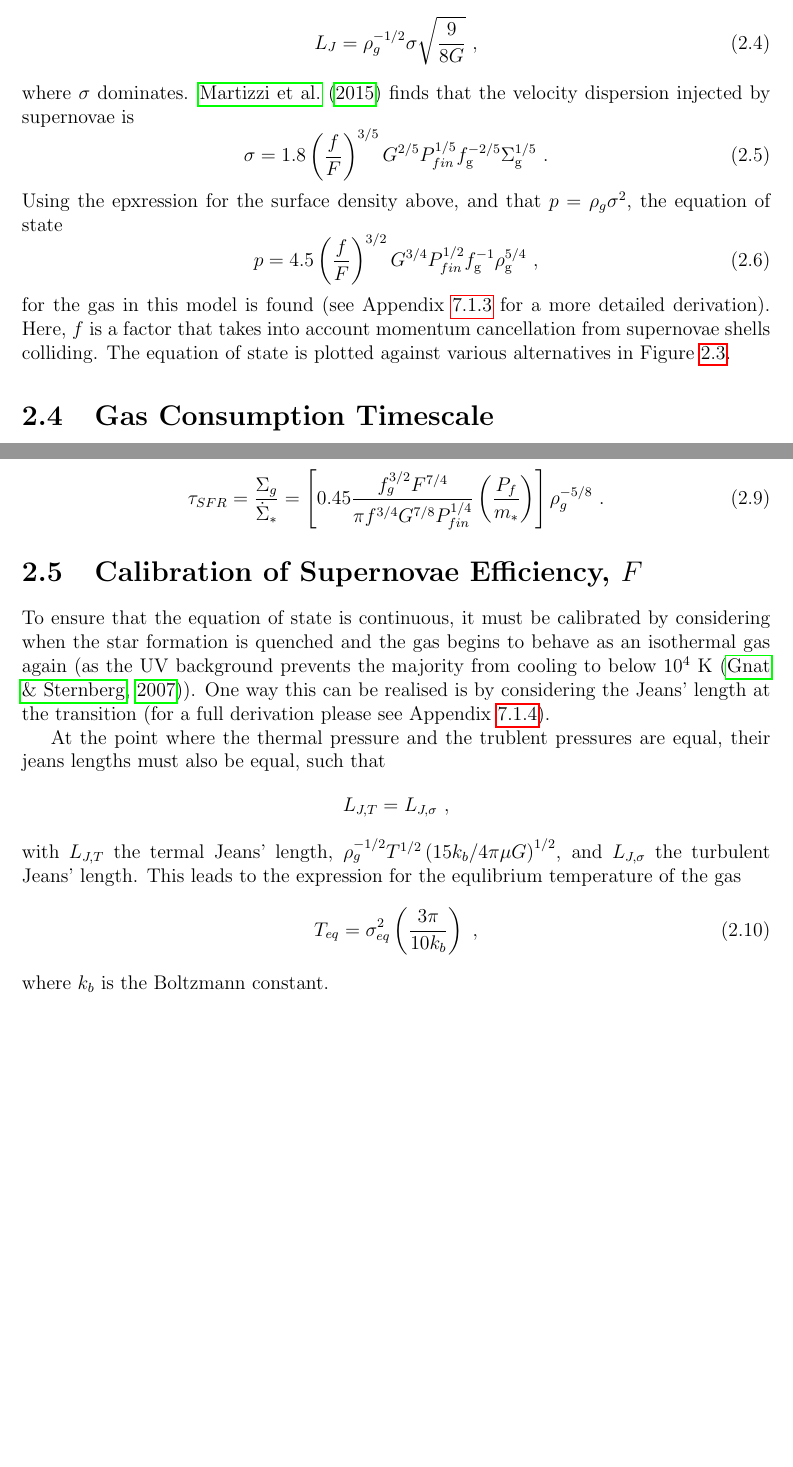
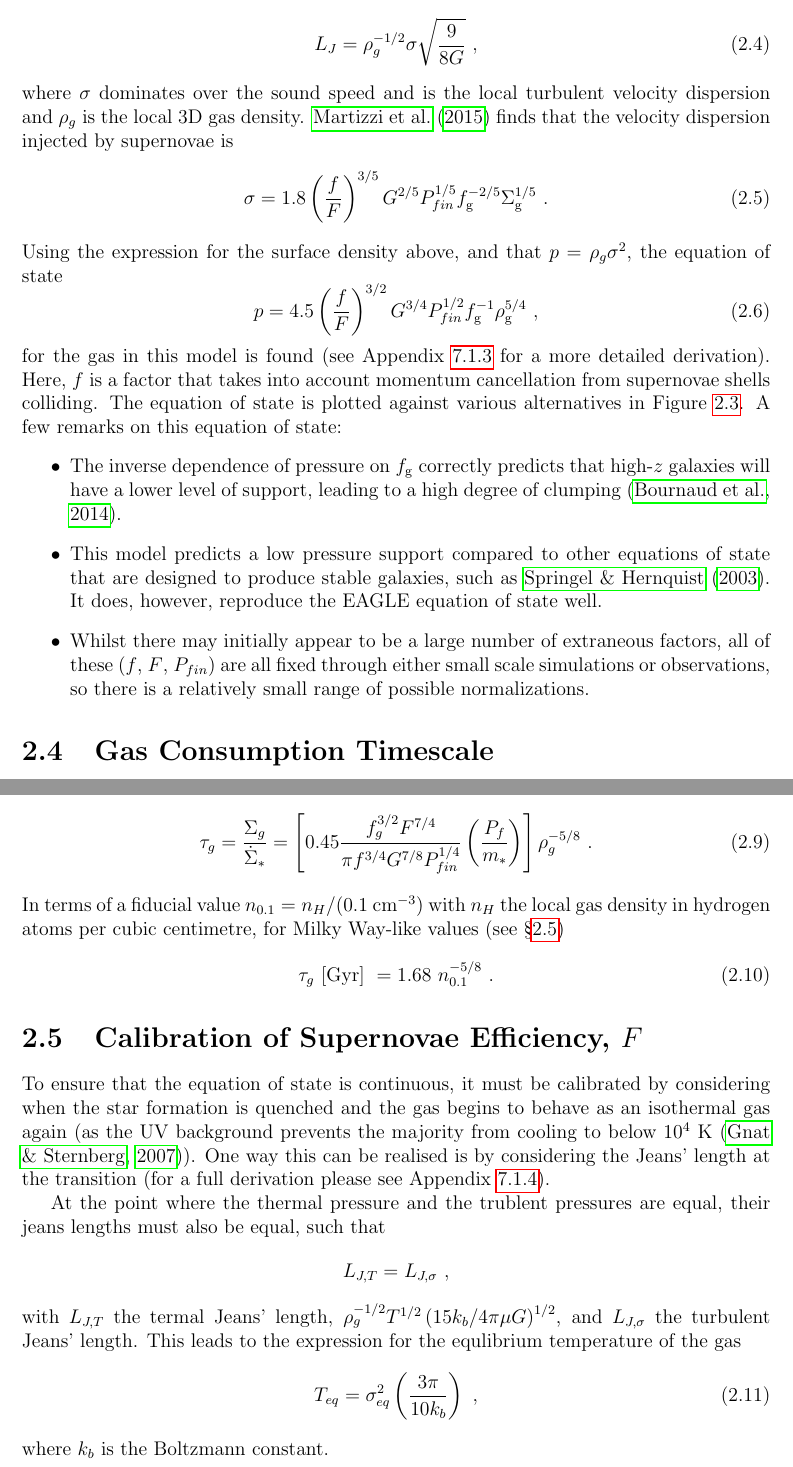
Before and after one commit to JBorrow/MPhysThesis, a LaTeX thesis (main.tex, which reads model/equation_of_state.tex, model/gas_consumption.tex): two parts of pages 13 and 14 of 38, joined at a grey line, cut so that both start at the same text, the shorter picture padded with empty space. Compiled offline with pdfLaTeX.

Commit message:
added more information and fixed fgas

```diff
--- a/model/equation_of_state.tex
+++ b/model/equation_of_state.tex
@@ -12,17 +12,22 @@ In this case, thermal pressure is neglected, and so the turbulent Jeans' length,
 \label{eqn:jeans}
 L_J = \rho_g^{-1/2} \sigma \sqrt{\frac{9}{8G}}~,
 \end{equation}
-where $\sigma$ dominates.
+where $\sigma$ dominates over the sound speed and is the local turbulent velocity dispersion and $\rho_g$ is the local 3D gas density.
 \citet{martizzi_supernova_2015} finds that the velocity dispersion injected by supernovae is
 \begin{equation}
 \label{eqn:martdisp}
 \sigma = 1.8 \left(\frac{f}{F}\right)^{{3/5}} G^{{2/5}} P_{fin}^{{1/5}} \fgas^{{-2/5}} \sg^{{1/5}}~.
 \end{equation}
-Using the epxression for the surface density above, and that $p = \rho_g \sigma^2$, the equation of state
+Using the expression for the surface density above, and that $p = \rho_g \sigma^2$, the equation of state
 \begin{equation}
 \label{eqn:eos}
 p = 4.5\left(\frac{f}{F}\right)^{{3/2}} G^{{3/4}} P_{fin}^{{1/2}} \fgas^{-1} \rho_\mathrm{g}^{{5/4}}~,
 \end{equation}
 for the gas in this model is found (see Appendix \ref{app:eos} for a more detailed derivation).
 Here, $f$ is a factor that takes into account momentum cancellation from supernovae shells colliding.
-The equation of state is plotted against various alternatives in Figure \ref{fig:eos}.
+The equation of state is plotted against various alternatives in Figure \ref{fig:eos}. A few remarks on this equation of state:
+\begin{itemize}
+    \item The inverse dependence of pressure on $\fgas$ correctly predicts that high-$z$ galaxies will have a lower level of support, leading to a high degree of clumping \citep{bournaud_long_2014}.
+    \item This model predicts a low pressure support compared to other equations of state that are designed to produce stable galaxies, such as \citet{springel_cosmological_2003}. It does, however, reproduce the EAGLE equation of state well.
+    \item Whilst there may initially appear to be a large number of extraneous factors, all of these ($f$, $F$, $P_{fin}$) are all fixed through either small scale simulations or observations, so there is a relatively small range of possible normalizations.
+\end{itemize}
--- a/model/gas_consumption.tex
+++ b/model/gas_consumption.tex
@@ -28,5 +28,9 @@ $$
 and using the $\sg ( \rho_g )$ expression above, the gas consumption timescale is given to be
 \begin{equation}
 \label{eqn:gc}
-\tau_{SFR} = \frac{\Sigma_g}{\dot{\Sigma}_*} = \left[0.45 \frac{f_g^{3/2} F^{7/4}}{\pi f^{3/4} G^{7/8} P_{fin}^{1/4}} \left(\frac{P_{f}}{m_*}\right)\right] \rho_g^{-5/8}~.
+\tau_{g} = \frac{\Sigma_g}{\dot{\Sigma}_*} = \left[0.45 \frac{f_g^{3/2} F^{7/4}}{\pi f^{3/4} G^{7/8} P_{fin}^{1/4}} \left(\frac{P_{f}}{m_*}\right)\right] \rho_g^{-5/8}~.
 \end{equation}
+In terms of a fiducial value $n_{0.1} = n_H/(0.1 \cm^{-3})$ with $n_H$ the local gas density in hydrogen atoms per cubic centimetre, for Milky Way-like values (see \S \ref{sec:calibF})
+\begin{equation}
+    \tau_{g} ~ [\mathrm{Gyr}] ~ = 1.68  ~ n_{0.1}^{-5/8}~.
+\end{equation}
```
Also changed, not shown: model/star_formation.tex (+1 -1 lines), model/toomre.tex (+7 -7 lines), model/equation_of_state.tex (2 more changed lines).
